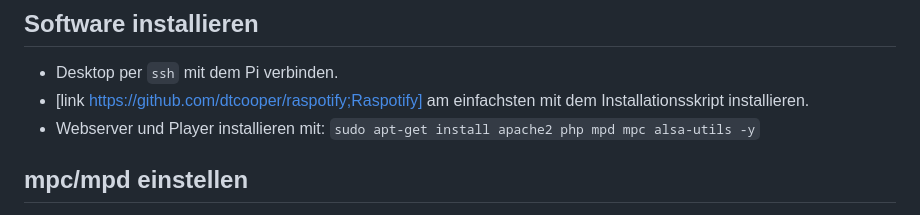
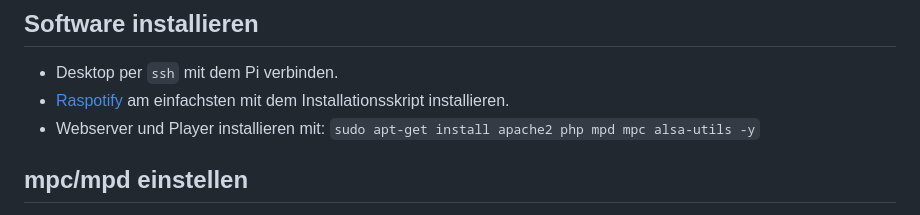
Before and after one commit to otto-sch/SoundPi, a Markdown page: README.md, the part around the change printed below. GitHub-like rendering.

```diff
--- a/README.md
+++ b/README.md
@@ -42,7 +42,7 @@ Alle Schritte kurz und knapp zusammengefasst.
 ## Software installieren
 
 * Desktop per `ssh` mit dem Pi verbinden.
-* [link https://github.com/dtcooper/raspotify;Raspotify] am einfachsten mit dem Installationsskript installieren.
+* [Raspotify](https://github.com/dtcooper/raspotify) am einfachsten mit dem Installationsskript installieren.
 * Webserver und Player installieren mit: `sudo apt-get install apache2 php mpd mpc alsa-utils -y`
 
 ## mpc/mpd einstellen
```
Also changed, not shown: other parts of README.md (+1 -1 lines).
